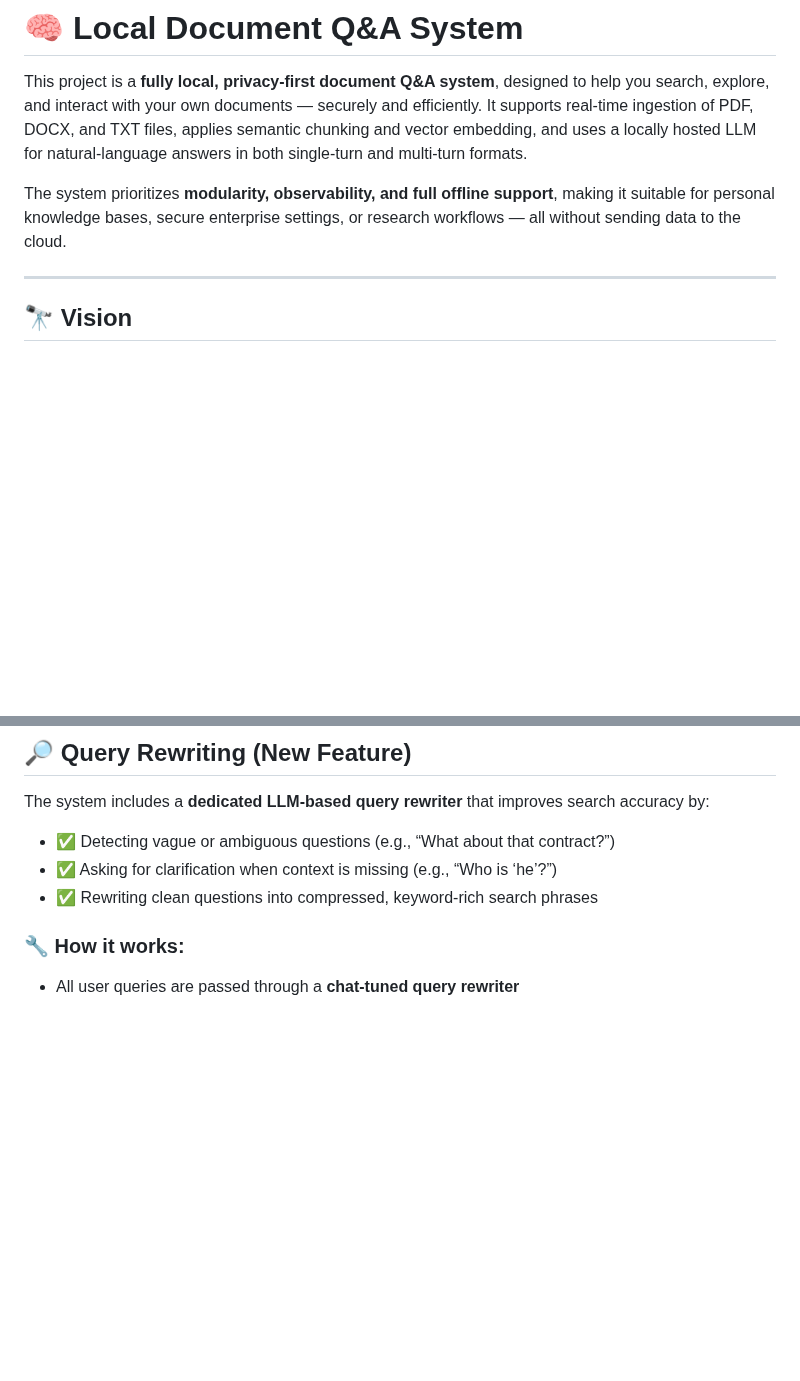
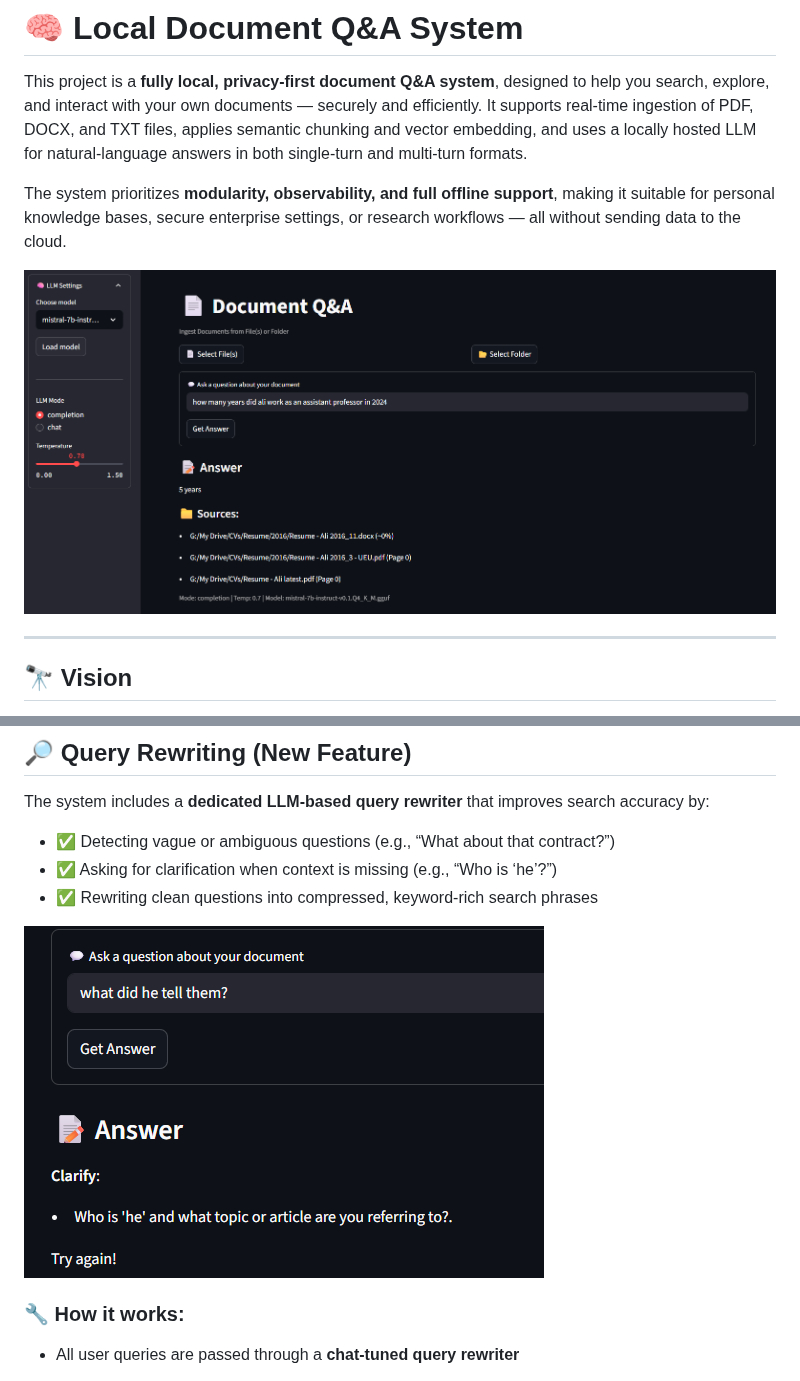
Before and after one commit to abulhawa/document-qa-llm, a Markdown page: README.md, 2 parts joined by grey strips. Drawn GitHub-style; pictures changed too: assets/rewriter.png (added), assets/screenshot_ui.png; blank space fills up the shorter version.

Commit message:
docs: update README with additional screenshots

```diff
--- a/README.md
+++ b/README.md
@@ -3,6 +3,8 @@
 This project is a **fully local, privacy-first document Q&A system**, designed to help you search, explore, and interact with your own documents — securely and efficiently. It supports real-time ingestion of PDF, DOCX, and TXT files, applies semantic chunking and vector embedding, and uses a locally hosted LLM for natural-language answers in both single-turn and multi-turn formats.
 
 The system prioritizes **modularity, observability, and full offline support**, making it suitable for personal knowledge bases, secure enterprise settings, or research workflows — all without sending data to the cloud.
+
+![App Screenshot](assets/screenshot_ui.png)
 
 ---
 
@@ -124,6 +126,8 @@ The system includes a **dedicated LLM-based query rewriter** that improves searc
 - ✅ Asking for clarification when context is missing (e.g., “Who is ‘he’?”)
 - ✅ Rewriting clean questions into compressed, keyword-rich search phrases
 
+![App Screenshot](assets/rewriter.png)
+
 ### 🔧 How it works:
 
 - All user queries are passed through a **chat-tuned query rewriter**
```
